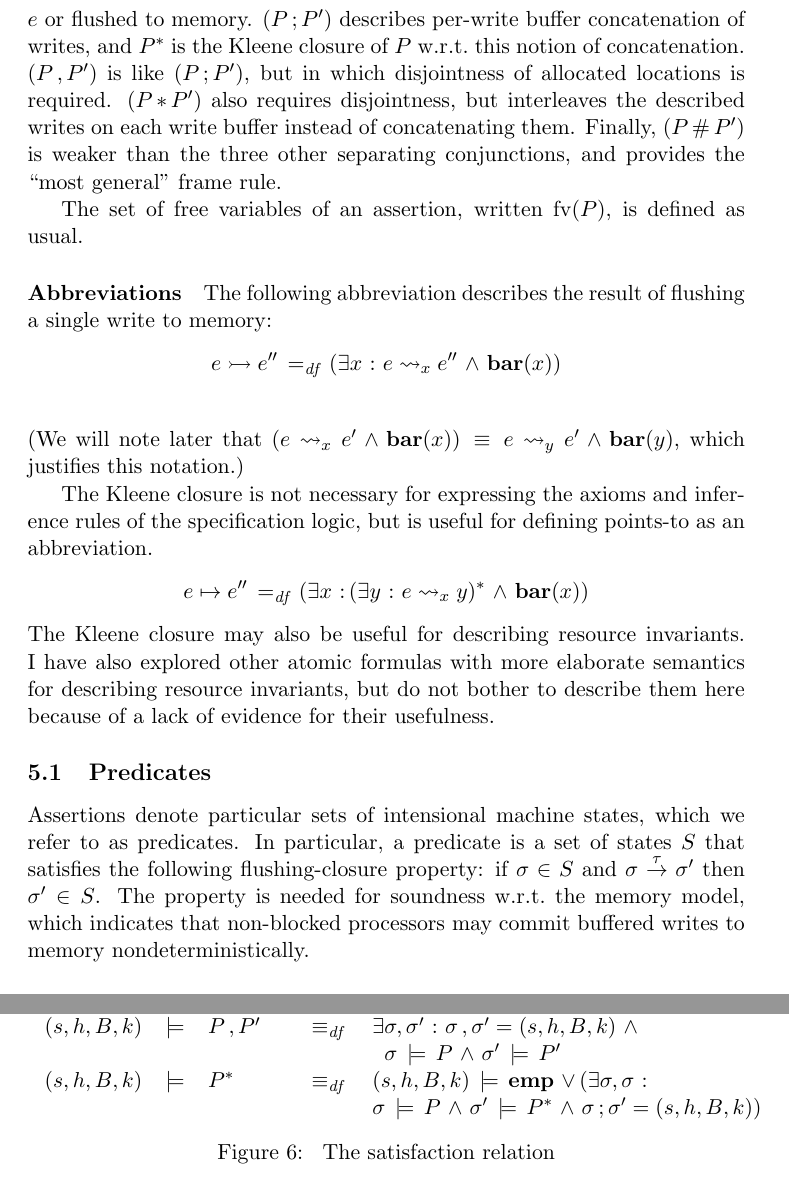
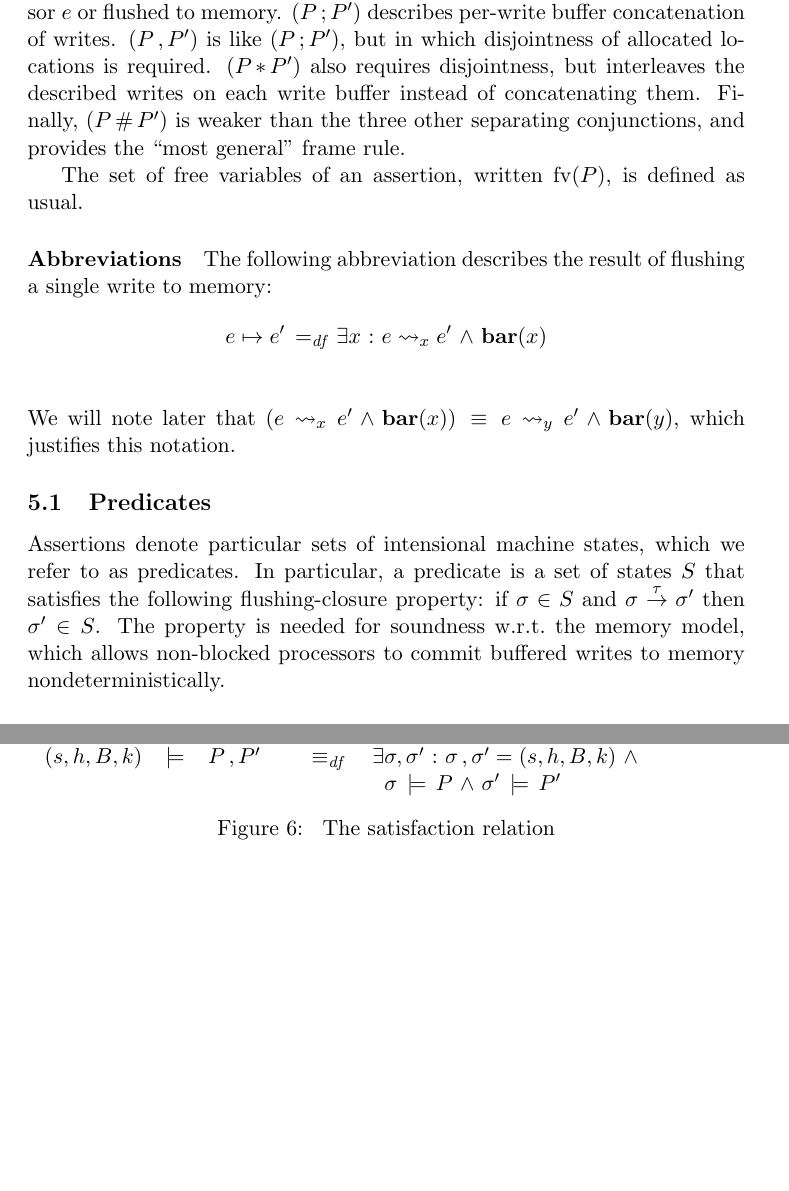
Before and after one commit to iwehrman/Weak-Memory-Local-Reasoning, a LaTeX thesis (dissertation.tex): two parts of pages 16 and 24 of 36, joined at a grey line, cut so that both start at the same text, the shorter picture padded with empty space. Compiled offline with pdfLaTeX.

Commit message:
remove kleene star and redefine points-to

```diff
--- a/dissertation.tex
+++ b/dissertation.tex
@@ -392,22 +392,18 @@ Assertions denote sets of machine states, and are used to write the pre- and pos
 	& (P \fhash P') \bnfbar (P \fsep P') \bnfbar (P \fseq P') \bnfbar (P \fsseq P')
 \end{align*}
 
-The informal meaning of these assertions are as follows. The lifting of a boolean expression to an atomic formula, disjunction, conjunction and quantification have the usual meaning. $\femp$ describes states with an empty heap and all write buffers empty. $\fbar$ describes states in which just the $e$th buffer is empty. $\flock{e}$ asserts that processor $e$ holds the lock. $e \fwrite{e'} e''$ describes a single write to location $e$ with value $e''$, either buffer on processor $e$ or flushed to memory. $(P \fseq P')$ describes per-write buffer concatenation of writes, and $\fiter{P}$ is the Kleene closure of $P$ w.r.t.~this notion of concatenation. $(P \fsseq P')$ is like $(P \fseq P')$, but in which disjointness of allocated locations is required. $(P \fsep P')$ also requires disjointness, but interleaves the described writes on each write buffer instead of concatenating them. Finally, $(P \fhash P')$ is weaker than the three other separating conjunctions, and provides the ``most general'' frame rule.
+The informal meaning of these assertions are as follows. The lifting of a boolean expression to an atomic formula, disjunction, conjunction and quantification have the usual meaning. $\femp$ describes states with an empty heap and all write buffers empty. $\fbar$ describes states in which just the $e$th buffer is empty. $\flock{e}$ asserts that processor $e$ holds the lock. $e \fwrite{e'} e''$ describes a single write to location $e$ with value $e''$, either buffer on processor $e$ or flushed to memory. $(P \fseq P')$ describes per-write buffer concatenation of writes. $(P \fsseq P')$ is like $(P \fseq P')$, but in which disjointness of allocated locations is required. $(P \fsep P')$ also requires disjointness, but interleaves the described writes on each write buffer instead of concatenating them. Finally, $(P \fhash P')$ is weaker than the three other separating conjunctions, and provides the ``most general'' frame rule.
 
 The set of free variables of an assertion, written $\fv{P}$, is defined as usual.
 
 \paragraph{Abbreviations} The following abbreviation describes the result of flushing a single write to memory: \begin{align*}
-	e \fwrote e'' \eqdef & (\exists x \st e \fwrite{x} e'' \conj \fbar{x}) \\
-\end{align*} (We will note later that $(e \fwrite{x} e' \conj \fbar{x})\sequiv e \fwrite{y} e' \conj \fbar{y}$, which justifies this notation.)
-
-The Kleene closure is not necessary for expressing the axioms and inference rules of the specification logic, but is useful for defining points-to as an abbreviation. \begin{align*}
-	e \fpointsto e'' \eqdef & (\exists x \st \fiter{(\exists y \st e \fwrite{x} y)} \conj \fbar{x})
-\end{align*} The Kleene closure may also be useful for describing resource invariants. I have also explored other atomic formulas with more elaborate semantics for describing resource invariants, but do not bother to describe them here because of a lack of evidence for their usefulness.
+	e \fpointsto e' \eqdef & \exists x \st e \fwrite{x} e' \conj \fbar{x}\\
+\end{align*} We will note later that $(e \fwrite{x} e' \conj \fbar{x})\sequiv e \fwrite{y} e' \conj \fbar{y}$, which justifies this notation.
 
 \subsection{Predicates}
 \label{sec:predicates}
 
-Assertions denote particular sets of intensional machine states, which we refer to as predicates. In particular, a predicate is a set of states $S$ that satisfies the following flushing-closure property: if $\sigma \in S$ and $\sigma \stackrel{\tau}{\rightarrow} \sigma'$ then $\sigma' \in S$. The property is needed for soundness w.r.t.\ the memory model, which indicates that non-blocked processors may commit buffered writes to memory nondeterministically.
+Assertions denote particular sets of intensional machine states, which we refer to as predicates. In particular, a predicate is a set of states $S$ that satisfies the following flushing-closure property: if $\sigma \in S$ and $\sigma \stackrel{\tau}{\rightarrow} \sigma'$ then $\sigma' \in S$. The property is needed for soundness w.r.t.\ the memory model, which allows non-blocked processors to commit buffered writes to memory nondeterministically.
 
 \subsection{Separating Conjunctions}
 
```
Also changed, not shown: dissertation.tex (37 more changed lines).
